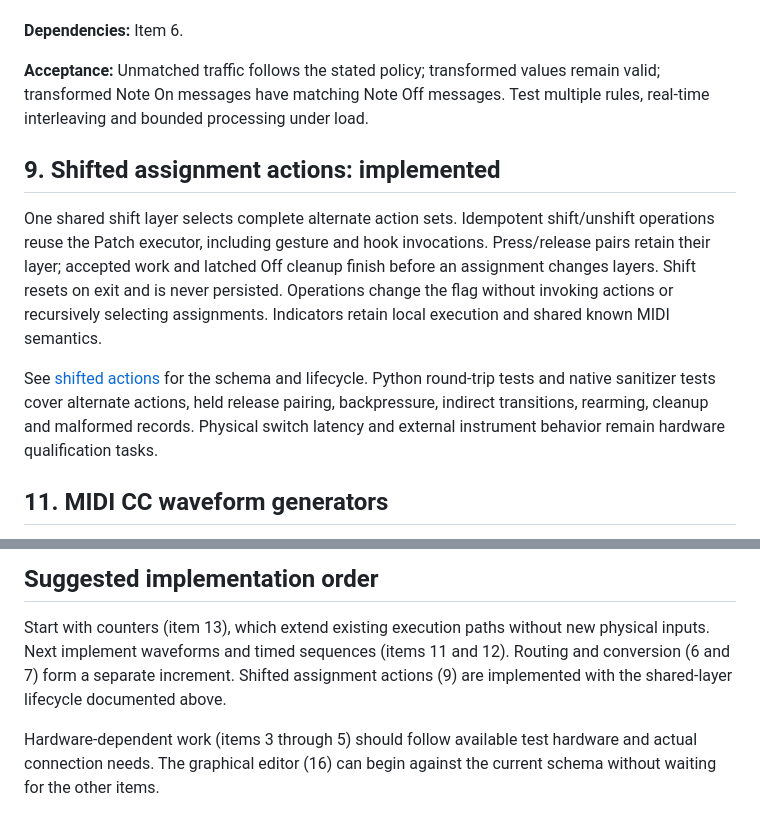
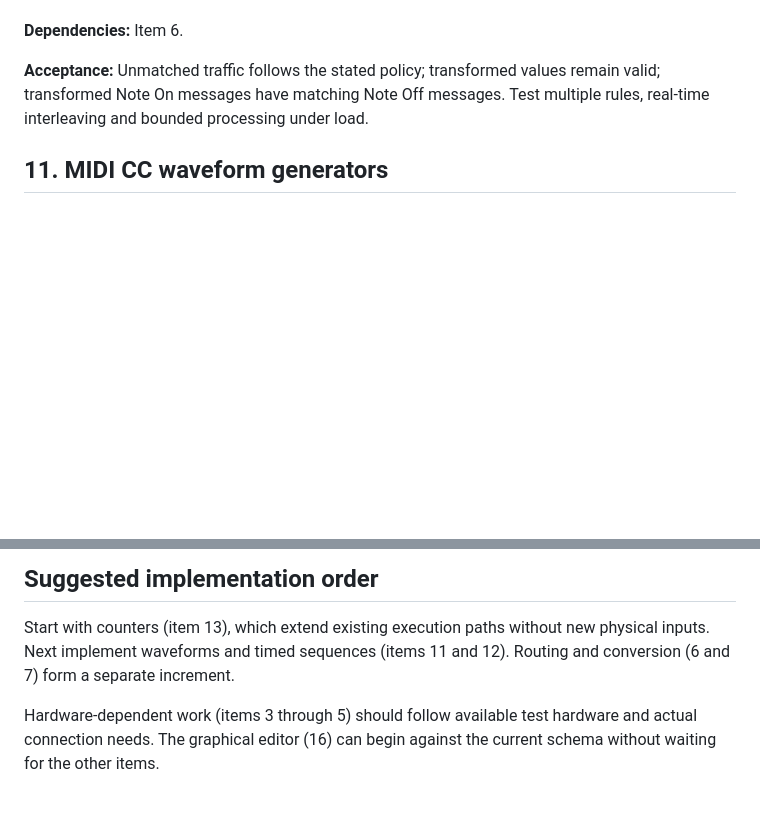
Before and after one commit to rec/cntrl, a Markdown page: plan/feature-set.md, 2 parts joined by grey strips. Drawn GitHub-style; blank space fills up the shorter version.

Commit message:
fixup! Add shared shifted actions to Switches (fix #9)

```diff
--- a/plan/feature-set.md
+++ b/plan/feature-set.md
@@ -112,22 +112,6 @@ converted output out of its own input path.
 remain valid; transformed Note On messages have matching Note Off messages.
 Test multiple rules, real-time interleaving and bounded processing under load.
 
-## 9. Shifted assignment actions: implemented
-
-One shared shift layer selects complete alternate action sets. Idempotent
-shift/unshift operations reuse the Patch executor, including gesture and hook
-invocations. Press/release pairs retain their layer; accepted work and latched
-Off cleanup finish before an assignment changes layers. Shift resets on exit
-and is never persisted. Operations change the flag without invoking actions
-or recursively selecting assignments. Indicators retain local execution and
-shared known MIDI semantics.
-
-See [shifted actions](../doc/momentary-latched.md#shared-shift-layer) for the
-schema and lifecycle. Python round-trip tests and native sanitizer tests cover
-alternate actions, held release pairing, backpressure, indirect transitions,
-rearming, cleanup and malformed records. Physical switch latency and external
-instrument behavior remain hardware qualification tasks.
-
 ## 11. MIDI CC waveform generators
 
 **Outcome:** Start or stop an LFO that sends MIDI CC values, such as a
@@ -205,8 +189,7 @@ offline workflow separately from serialization tests.
 Start with counters (item 13), which extend existing execution paths without
 new physical inputs.
 Next implement waveforms and timed sequences (items 11 and 12).
-Routing and conversion (6 and 7) form a separate increment. Shifted assignment
-actions (9) are implemented with the shared-layer lifecycle documented above.
+Routing and conversion (6 and 7) form a separate increment.
 
 Hardware-dependent work (items 3 through 5) should follow available test
 hardware and actual connection needs. The graphical editor (16) can begin
```
